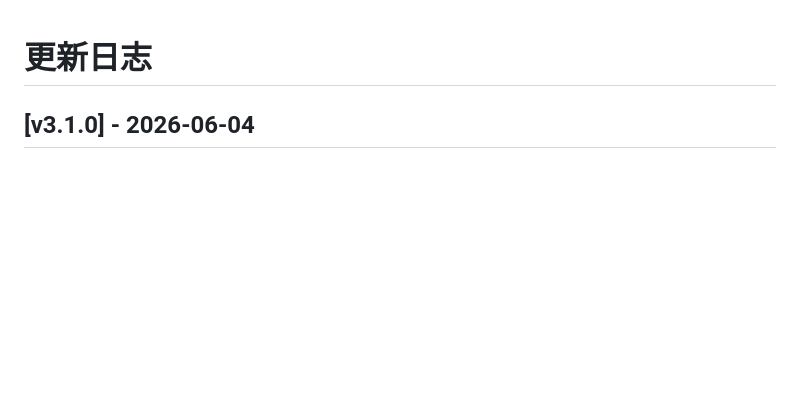
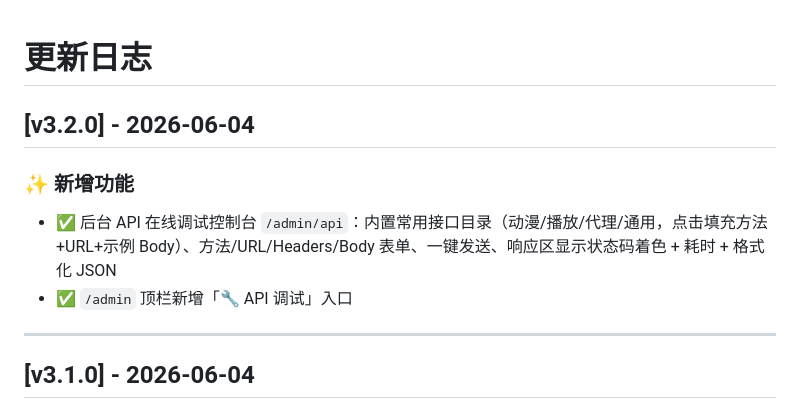
Before and after one commit to drfengyu/Clawer, a Markdown page: CHANGELOG.md, the part around the change. GitHub-like rendering; blank space fills up the shorter version.

```diff
--- a/CHANGELOG.md
+++ b/CHANGELOG.md
@@ -1,4 +1,12 @@
 # 更新日志
+
+## [v3.2.0] - 2026-06-04
+
+### ✨ 新增功能
+- ✅ 后台 API 在线调试控制台 `/admin/api`：内置常用接口目录（动漫/播放/代理/通用，点击填充方法+URL+示例 Body）、方法/URL/Headers/Body 表单、一键发送、响应区显示状态码着色 + 耗时 + 格式化 JSON
+- ✅ `/admin` 顶栏新增「🔧 API 调试」入口
+
+---
 
 ## [v3.1.0] - 2026-06-04
 
```
Also changed, not shown: README.md (+14 -0 lines).
